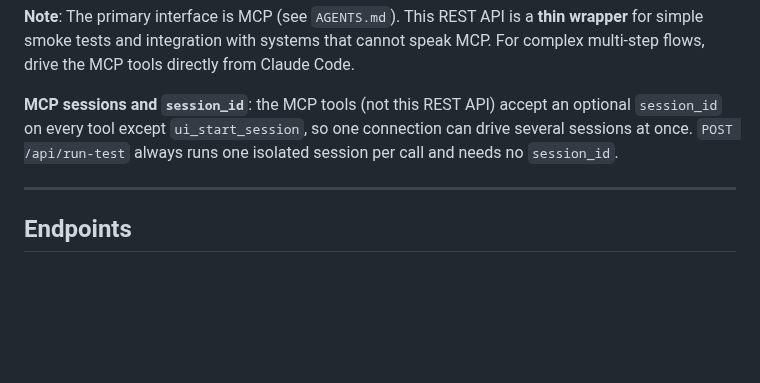
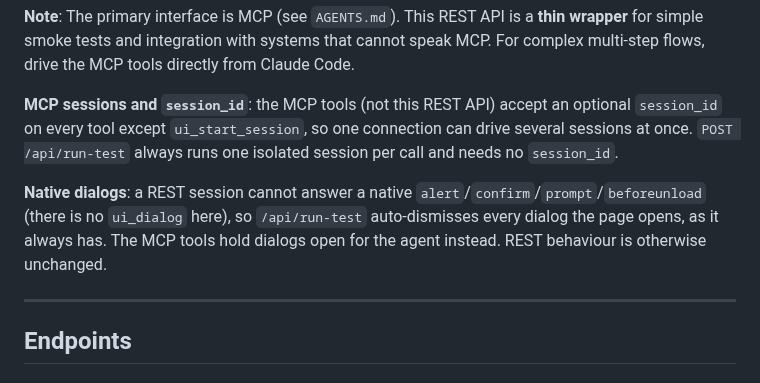
Before and after one commit to thunderkds/easy-ui-mcp, a Markdown page: HARNESS.md, the part around the change. Rendered like a GitHub page; blank space fills up the shorter version.

```diff
--- a/HARNESS.md
+++ b/HARNESS.md
@@ -5,6 +5,8 @@ This document describes the REST API endpoints available in easy-ui-mcp for non-
 **Note**: The primary interface is MCP (see `AGENTS.md`). This REST API is a **thin wrapper** for simple smoke tests and integration with systems that cannot speak MCP. For complex multi-step flows, drive the MCP tools directly from Claude Code.
 
 **MCP sessions and `session_id`**: the MCP tools (not this REST API) accept an optional `session_id` on every tool except `ui_start_session`, so one connection can drive several sessions at once. `POST /api/run-test` always runs one isolated session per call and needs no `session_id`.
+
+**Native dialogs**: a REST session cannot answer a native `alert`/`confirm`/`prompt`/`beforeunload` (there is no `ui_dialog` here), so `/api/run-test` auto-dismisses every dialog the page opens, as it always has. The MCP tools hold dialogs open for the agent instead. REST behaviour is otherwise unchanged.
 
 ---
 
```
Also changed, not shown: PROJECT_SPEC.md (+1 -0 lines), RUNBOOK.md (+17 -0 lines).
